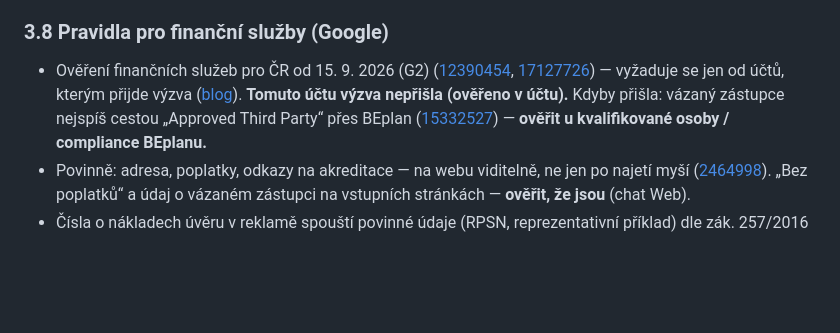
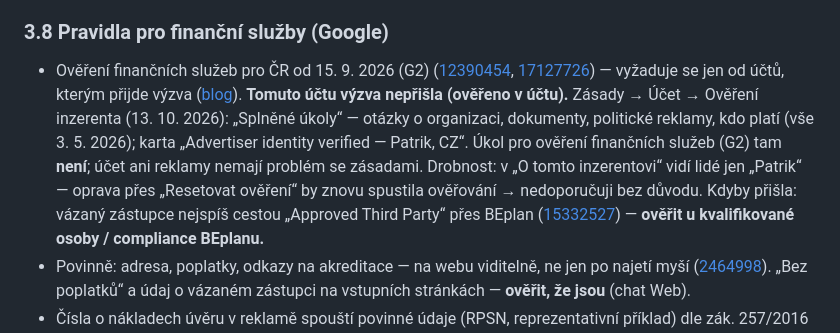
Before and after one commit to gajdadzispatrik-creator/gajdadzispatrik-creator.github.io, a Markdown page: docs/znalosti/reklama-studie-2026-10.md, the part around the change. Rendered like a GitHub page; blank space fills up the shorter version.

Commit message:
Studie reklamy: stav ověření inzerenta v účtu
Co-Authored-By: Claude Opus 5.5 <noreply@anthropic.com>

```diff
--- a/docs/znalosti/reklama-studie-2026-10.md
+++ b/docs/znalosti/reklama-studie-2026-10.md
@@ -154,7 +154,12 @@ Relevance: V = vysoká, S = střední, N = nízká. Zdroje support.google.com, 1
 - Ověření finančních služeb pro ČR od 15. 9. 2026 (G2) ([12390454](https://support.google.com/adspolicy/answer/12390454),
   [17127726](https://support.google.com/adspolicy/answer/17127726)) — vyžaduje se jen od účtů,
   kterým přijde výzva ([blog](https://blog.google/products/ads-commerce/eu-financial-advertiser-verification/)).
-  **Tomuto účtu výzva nepřišla (ověřeno v účtu).** Kdyby přišla: vázaný zástupce nejspíš cestou
+  **Tomuto účtu výzva nepřišla (ověřeno v účtu).** Zásady → Účet → Ověření inzerenta
+  (13. 10. 2026): „Splněné úkoly“ — otázky o organizaci, dokumenty, politické reklamy, kdo platí
+  (vše 3. 5. 2026); karta „Advertiser identity verified — Patrik, CZ“. Úkol pro ověření
+  finančních služeb (G2) tam **není**; účet ani reklamy nemají problém se zásadami.
+  Drobnost: v „O tomto inzerentovi“ vidí lidé jen „Patrik“ — oprava přes „Resetovat ověření“
+  by znovu spustila ověřování → nedoporučuji bez důvodu. Kdyby přišla: vázaný zástupce nejspíš cestou
   „Approved Third Party“ přes BEplan ([15332527](https://support.google.com/adspolicy/answer/15332527)) — **ověřit u kvalifikované osoby / compliance BEplanu.**
 - Povinně: adresa, poplatky, odkazy na akreditace — na webu viditelně, ne jen po najetí myší
   ([2464998](https://support.google.com/adspolicy/answer/2464998)). „Bez poplatků“ a údaj
```
